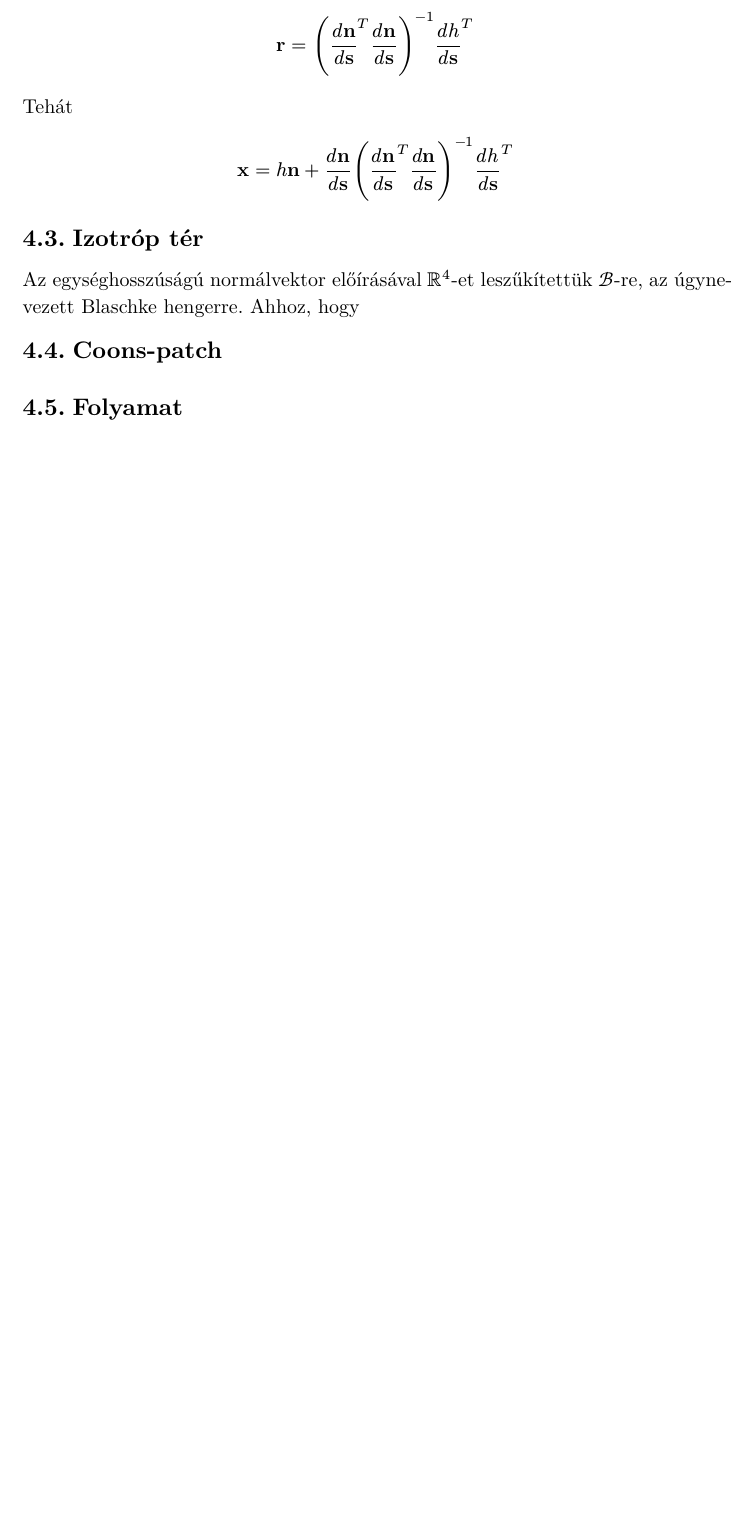
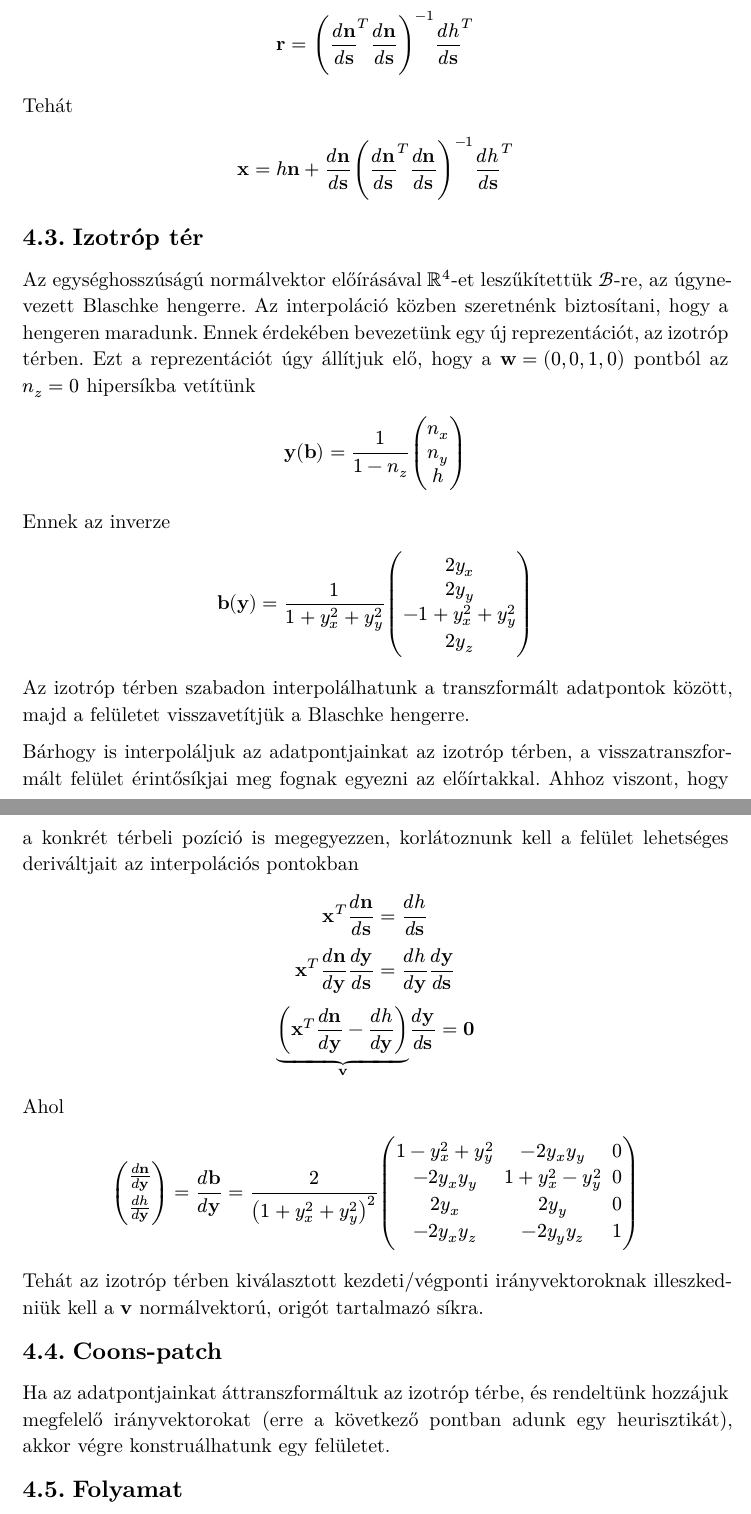
Before and after one commit to darpleon/szakdoga, a Typst document (doc/main.typ): part of page 8 of 10 before the commit and two parts of pages 8 and 9 of 11 after it, the two joined at a grey line, cut so that both start at the same text, the shorter picture padded with empty space. The pictures show the PDF file doc/main.pdf that the author committed with the source.

Commit message:
izotrop doc

```diff
--- a/doc/main.typ
+++ b/doc/main.typ
@@ -93,10 +94,50 @@ $
 = Izotróp tér
 Az egységhosszúságú normálvektor előírásával $RR^4$-et leszűkítettük $cal(B)$-re,
 az úgynevezett Blaschke hengerre.
-Ahhoz, hogy
+Az interpoláció közben szeretnénk biztosítani, hogy a hengeren maradunk.
+Ennek érdekében bevezetünk egy új reprezentációt, az izotróp térben.
+Ezt a reprezentációt úgy állítjuk elő,
+hogy a $vc(w) = (0, 0, 1, 0)$ pontból az $n_z = 0$ hipersíkba vetítünk
+$
+  vc(y)(vc(b)) = 1 / (1 - n_z) vec(n_x, n_y, h)
+$
+
+Ennek az inverze
+$
+  vc(b)(vc(y)) = 1 / (1 + y_x^2 + y_y^2) vec(2 y_x, 2 y_y, -1 + y_x^2 + y_y^2, 2 y_z)
+$
+
+Az izotróp térben szabadon interpolálhatunk a transzformált adatpontok között,
+majd a felületet visszavetítjük a Blaschke hengerre.
+
+Bárhogy is interpoláljuk az adatpontjainkat az izotróp térben,
+a visszatranszformált felület érintősíkjai meg fognak egyezni az előírtakkal.
+Ahhoz viszont, hogy a konkrét térbeli pozíció is megegyezzen,
+korlátoznunk kell a felület lehetséges deriváltjait az interpolációs pontokban
+$
+  vc(x)^T dd(vc(n), vc(s)) = dd(h, vc(s)) \
+  vc(x)^T dd(vc(n), vc(y)) dd(vc(y), vc(s)) = dd(h, vc(y)) dd(vc(y), vc(s)) \
+  underbrace((vc(x)^T dd(vc(n), vc(y)) - dd(h, vc(y))), vc(v)) dd(vc(y), vc(s)) = vc(0)
+$
+
+Ahol
+$
+vec(dd(vc(n), vc(y)), dd(h, vc(y))) = dd(vc(b), vc(y))= 2 / (1 + y_x^2 + y_y^2)^2
+                       mat(1 - y_x^2 + y_y^2,         -2y_x y_y, 0;
+                                   -2y_x y_y, 1 + y_x^2 - y_y^2, 0;
+                                        2y_x,              2y_y, 0;
+                                   -2y_x y_z,         -2y_y y_z, 1)
+$
+
+Tehát az izotróp térben kiválasztott kezdeti/végponti irányvektoroknak
+illeszkedniük kell a $vc(v)$ normálvektorú, origót tartalmazó síkra.
 
 
 = Coons-patch
+Ha az adatpontjainkat áttranszformáltuk az izotróp térbe,
+és rendeltünk hozzájuk megfelelő irányvektorokat (erre a következő pontban adunk egy heurisztikát),
+akkor végre konstruálhatunk egy felületet.
+
 = Folyamat
 
 #chapter[Implementációs részletek]
```
Also changed, not shown: doc/main.pdf, doc/utils.pdf (added), doc/main.typ (19 more changed lines).
